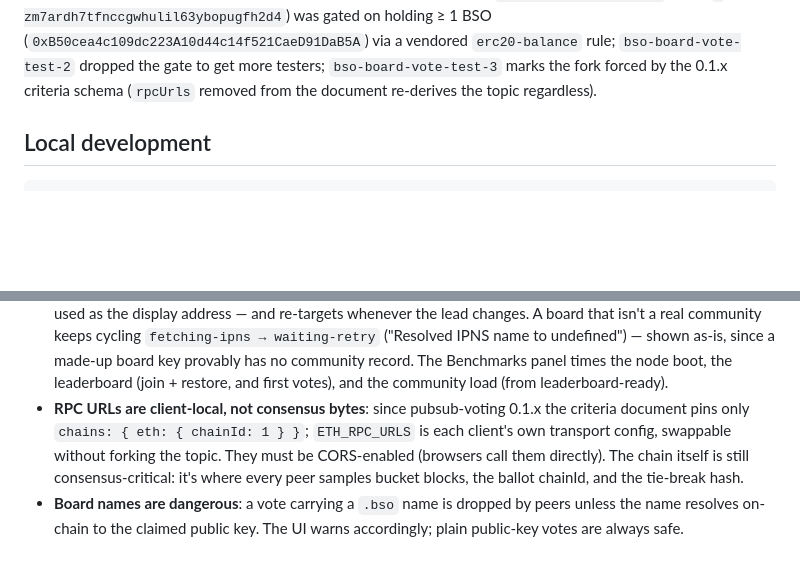
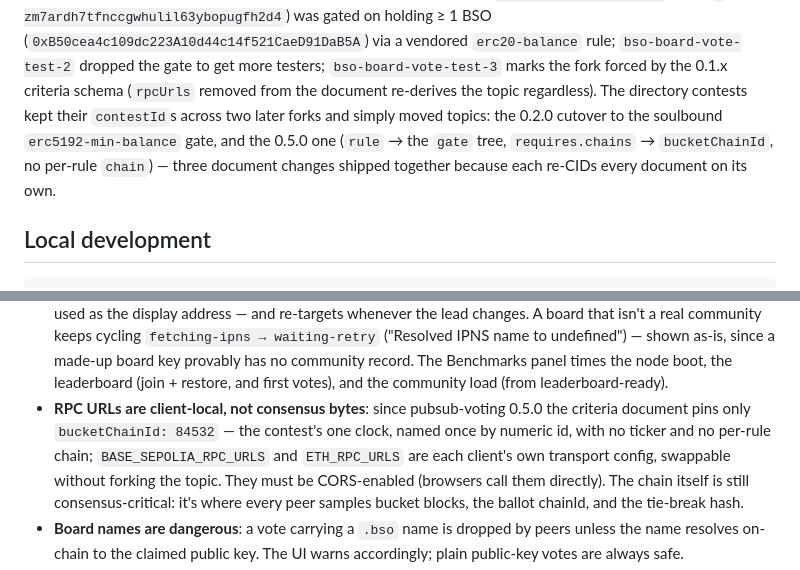
Before and after one commit to Rinse12/pubsub-voting-website, a Markdown page: README.md, 2 parts joined by grey strips. Drawn GitHub-style; blank space fills up the shorter version.

Commit message:
docs: describe the contest's chain as bucketChainId, and record the 0.5.0 fork
The README still said the document pins `chains: { eth: { chainId: 1 } }` — two
schema versions out of date, and the wrong chain besides. The contests count in
Base Sepolia, named once as `bucketChainId: 84532`.

The topic history now records both re-topics the directory contests have lived
through, since "old votes don't carry over a fork" is the thing a reader needs
context for when a leaderboard looks empty after a deploy.

```diff
--- a/README.md
+++ b/README.md
@@ -213,7 +213,11 @@ contests; before it, contest
 holding ≥ 1 BSO (`0xB50cea4c109dc223A10d44c14f521CaeD91DaB5A`) via a vendored
 `erc20-balance` rule; `bso-board-vote-test-2` dropped the gate to get more testers;
 `bso-board-vote-test-3` marks the fork forced by the 0.1.x criteria schema (`rpcUrls`
-removed from the document re-derives the topic regardless).
+removed from the document re-derives the topic regardless). The directory contests kept
+their `contestId`s across two later forks and simply moved topics: the 0.2.0 cutover to
+the soulbound `erc5192-min-balance` gate, and the 0.5.0 one (`rule` → the `gate` tree,
+`requires.chains` → `bucketChainId`, no per-rule `chain`) — three document changes
+shipped together because each re-CIDs every document on its own.
 
 ## Local development
 
@@ -277,8 +281,10 @@ tab) will drop the ballot at the gate — which is itself a useful thing to test
   as-is, since a made-up board key provably has no community record. The Benchmarks
   panel times the node boot, the leaderboard (join + restore, and first votes), and the
   community load (from leaderboard-ready).
-- **RPC URLs are client-local, not consensus bytes**: since pubsub-voting 0.1.x the
-  criteria document pins only `chains: { eth: { chainId: 1 } }`; `ETH_RPC_URLS` is each
+- **RPC URLs are client-local, not consensus bytes**: since pubsub-voting 0.5.0 the
+  criteria document pins only `bucketChainId: 84532` — the contest's one clock, named
+  once by numeric id, with no ticker and no per-rule chain; `BASE_SEPOLIA_RPC_URLS` and
+  `ETH_RPC_URLS` are each
   client's own transport config, swappable without forking the topic. They must be
   CORS-enabled (browsers call them directly). The chain itself is still
   consensus-critical: it's where every peer samples bucket blocks, the ballot chainId,
```
